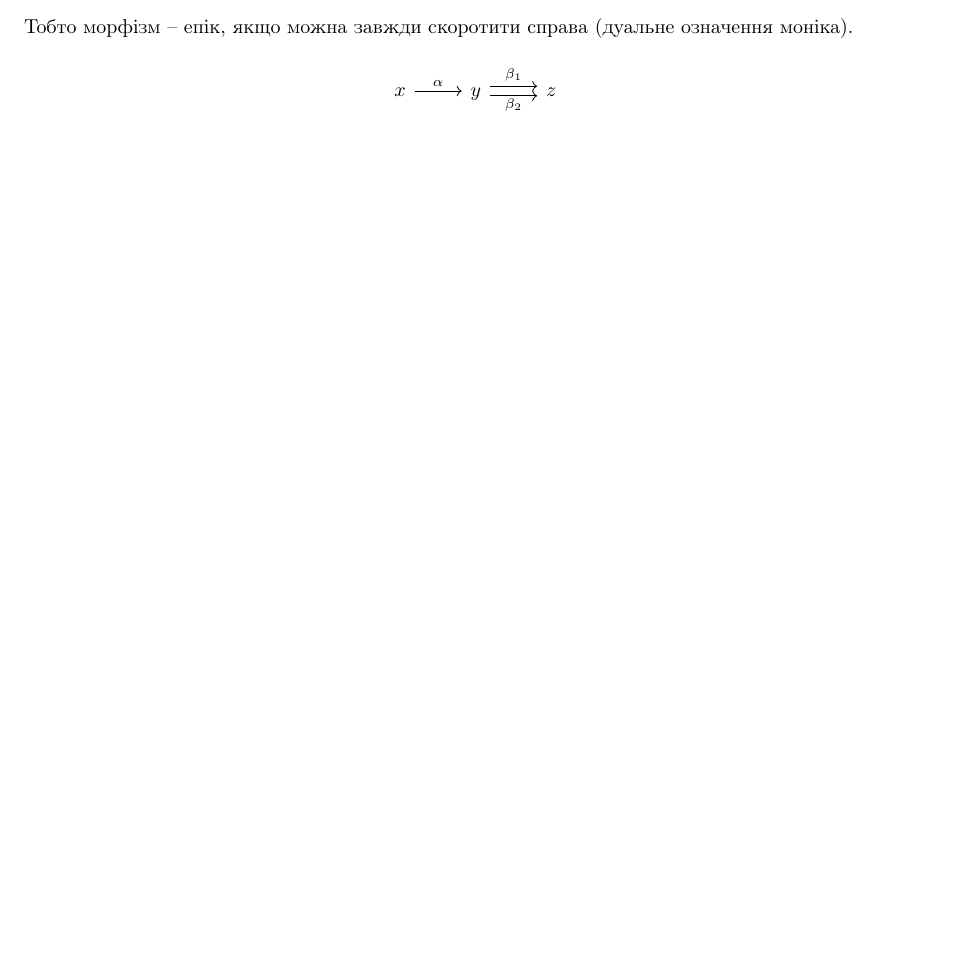
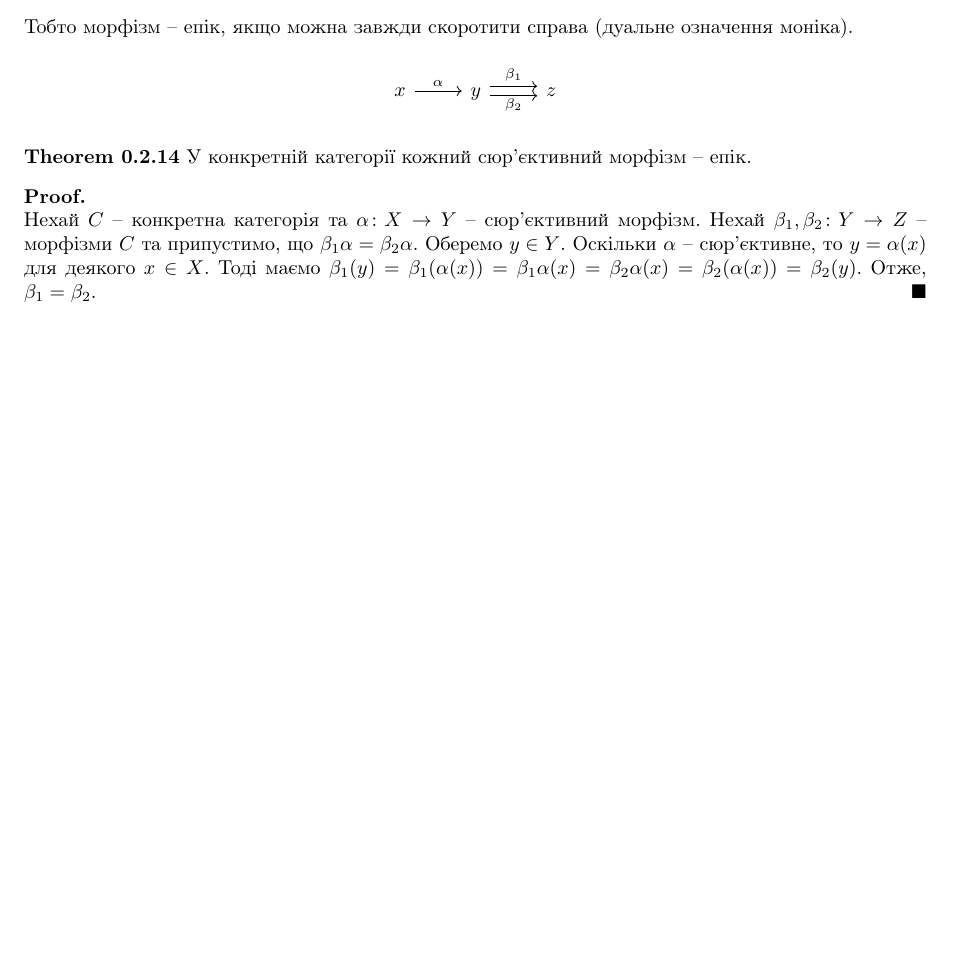
Before and after one commit to DenyaOmega3/KAU_grad_sem_2_category, a LaTeX document (category_theory.tex): part of page 5 of 5, cut so that both start at the same text, the shorter picture padded with empty space. Compiled offline with pdfLaTeX.

Commit message:
prove every surjective is epic

```diff
--- a/category_theory.tex
+++ b/category_theory.tex
@@ -320,4 +320,12 @@ x \arrow{r}{\alpha} & y \arrow[r, shift left, "\beta_1"] \arrow[r, shift right,
 \end{tikzcd}
 \end{figure}
 \end{definition}
+
+\begin{theorem}
+У конкретній категорії кожний сюр'єктивний морфізм -- епік.
+\end{theorem}
+
+\begin{proof}
+Нехай $C$ -- конкретна категорія та $\alpha \colon X \to Y$ -- сюр'єктивний морфізм. Нехай $\beta_1,\beta_2 \colon Y \to Z$ -- морфізми $C$ та припустимо, що $\beta_1 \alpha = \beta_2 \alpha$. Оберемо $y \in Y$. Оскільки $\alpha$ -- сюр'єктивне, то $y = \alpha(x)$ для деякого $x \in X$. Тоді маємо $\beta_1(y) = \beta_1(\alpha(x)) = \beta_1 \alpha(x) = \beta_2 \alpha(x) = \beta_2(\alpha(x)) = \beta_2(y)$. Отже, $\beta_1 = \beta_2$.
+\end{proof}
 \end{document}
```
Also changed, not shown: category_theory.pdf.
